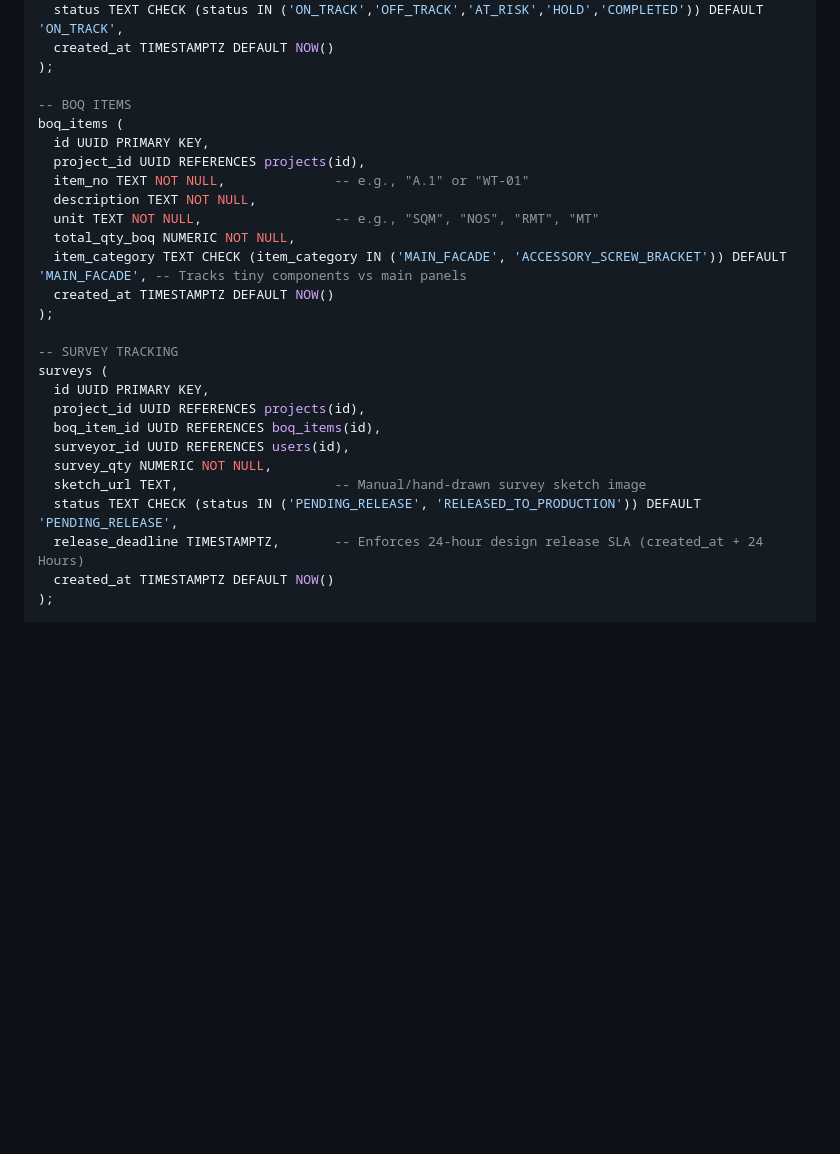
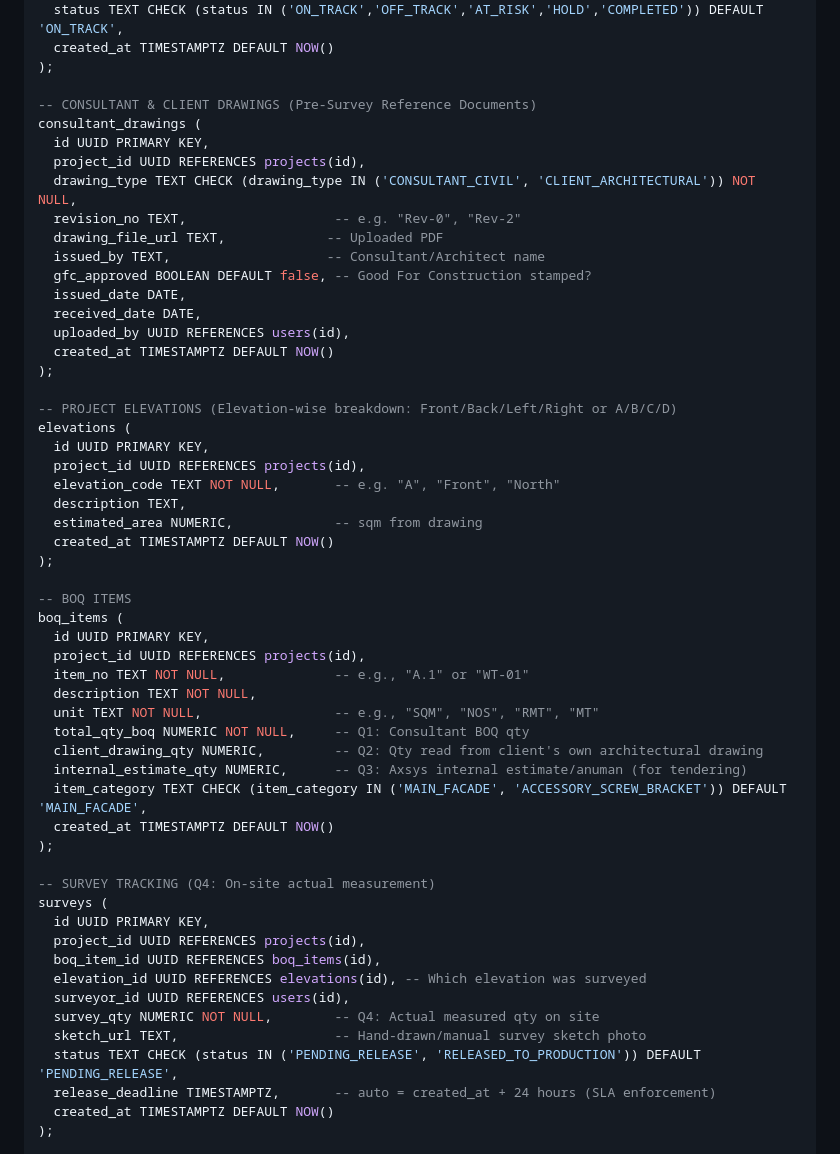
Before and after one commit to Dharmender-soin/BuildOS, a Markdown page: BuildOS_PRD_Technical_Spec.md, the part around one of its changes. Drawn GitHub-style; blank space fills up the shorter version.

Commit message:
feat: add pre-survey 4-qty flow (consultant/client drawing/anuman/actual), elevations table, consultant_drawings table, dispute prevention rules

```diff
--- a/BuildOS_PRD_Technical_Spec.md
+++ b/BuildOS_PRD_Technical_Spec.md
@@ -161,6 +185,31 @@ projects (
   created_at TIMESTAMPTZ DEFAULT NOW()
 );
 
+-- CONSULTANT & CLIENT DRAWINGS (Pre-Survey Reference Documents)
+consultant_drawings (
+  id UUID PRIMARY KEY,
+  project_id UUID REFERENCES projects(id),
+  drawing_type TEXT CHECK (drawing_type IN ('CONSULTANT_CIVIL', 'CLIENT_ARCHITECTURAL')) NOT NULL,
+  revision_no TEXT,                   -- e.g. "Rev-0", "Rev-2"
+  drawing_file_url TEXT,             -- Uploaded PDF
+  issued_by TEXT,                    -- Consultant/Architect name
+  gfc_approved BOOLEAN DEFAULT false, -- Good For Construction stamped?
+  issued_date DATE,
+  received_date DATE,
+  uploaded_by UUID REFERENCES users(id),
+  created_at TIMESTAMPTZ DEFAULT NOW()
+);
+
+-- PROJECT ELEVATIONS (Elevation-wise breakdown: Front/Back/Left/Right or A/B/C/D)
+elevations (
+  id UUID PRIMARY KEY,
+  project_id UUID REFERENCES projects(id),
+  elevation_code TEXT NOT NULL,       -- e.g. "A", "Front", "North"
+  description TEXT,
+  estimated_area NUMERIC,             -- sqm from drawing
+  created_at TIMESTAMPTZ DEFAULT NOW()
+);
+
 -- BOQ ITEMS
 boq_items (
   id UUID PRIMARY KEY,
@@ -168,21 +217,24 @@ boq_items (
   item_no TEXT NOT NULL,              -- e.g., "A.1" or "WT-01"
   description TEXT NOT NULL,
   unit TEXT NOT NULL,                 -- e.g., "SQM", "NOS", "RMT", "MT"
-  total_qty_boq NUMERIC NOT NULL,
-  item_category TEXT CHECK (item_category IN ('MAIN_FACADE', 'ACCESSORY_SCREW_BRACKET')) DEFAULT 'MAIN_FACADE', -- Tracks tiny components vs main panels
+  total_qty_boq NUMERIC NOT NULL,     -- Q1: Consultant BOQ qty
+  client_drawing_qty NUMERIC,         -- Q2: Qty read from client's own architectural drawing
+  internal_estimate_qty NUMERIC,      -- Q3: Axsys internal estimate/anuman (for tendering)
+  item_category TEXT CHECK (item_category IN ('MAIN_FACADE', 'ACCESSORY_SCREW_BRACKET')) DEFAULT 'MAIN_FACADE',
   created_at TIMESTAMPTZ DEFAULT NOW()
 );
 
--- SURVEY TRACKING
+-- SURVEY TRACKING (Q4: On-site actual measurement)
 surveys (
   id UUID PRIMARY KEY,
   project_id UUID REFERENCES projects(id),
   boq_item_id UUID REFERENCES boq_items(id),
+  elevation_id UUID REFERENCES elevations(id), -- Which elevation was surveyed
   surveyor_id UUID REFERENCES users(id),
-  survey_qty NUMERIC NOT NULL,
-  sketch_url TEXT,                    -- Manual/hand-drawn survey sketch image
+  survey_qty NUMERIC NOT NULL,        -- Q4: Actual measured qty on site
+  sketch_url TEXT,                    -- Hand-drawn/manual survey sketch photo
   status TEXT CHECK (status IN ('PENDING_RELEASE', 'RELEASED_TO_PRODUCTION')) DEFAULT 'PENDING_RELEASE',
-  release_deadline TIMESTAMPTZ,       -- Enforces 24-hour design release SLA (created_at + 24 Hours)
+  release_deadline TIMESTAMPTZ,       -- auto = created_at + 24 hours (SLA enforcement)
   created_at TIMESTAMPTZ DEFAULT NOW()
 );
 
```
Also changed, not shown: other parts of BuildOS_PRD_Technical_Spec.md (+40 -1 lines).
